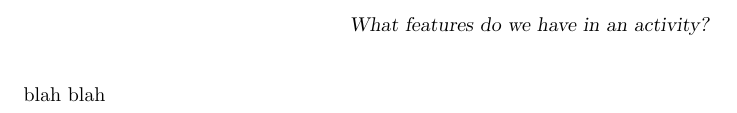
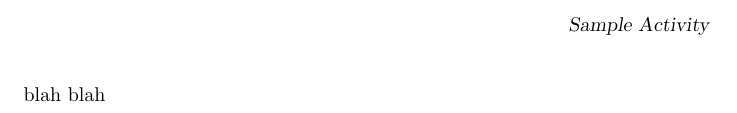
Before and after one commit to slcmalec/gettingStarted, a LaTeX document (sampleActivity/sampleActivity.tex): part of the page, cut at the place of the change. Compiled offline with pdfLaTeX.

Commit message:
Changed title

```diff
--- a/sampleActivity/sampleActivity.tex
+++ b/sampleActivity/sampleActivity.tex
@@ -1,6 +1,6 @@
 \documentclass{ximera}
 \begin{document}
-	\title{What features do we have in an activity?}
+	\title{Sample Activity}
 	\begin{abstract}
 		This section teaches how to use some of the features of Ximera
 	\end{abstract}
```
